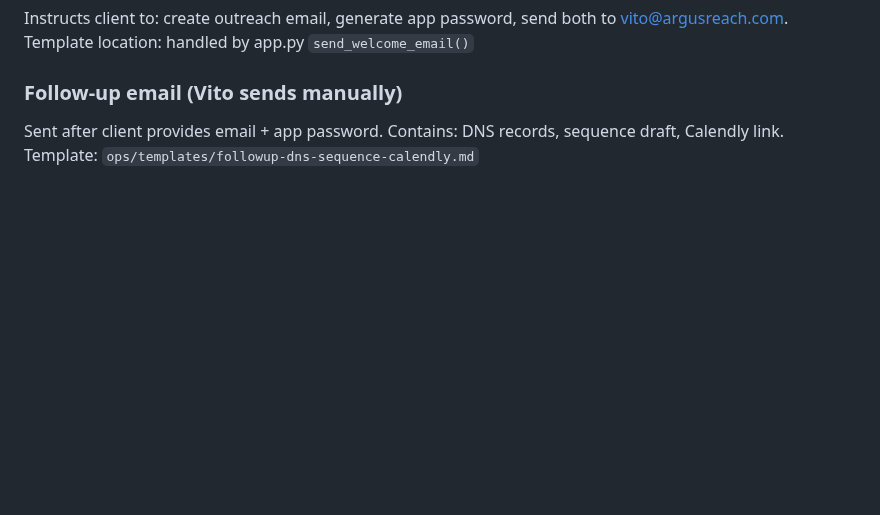
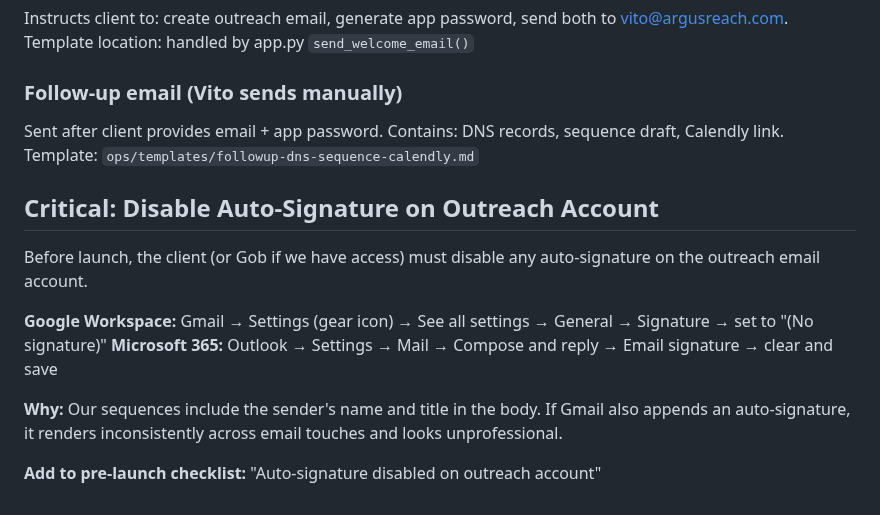
Before and after one commit to BotGob/argusreach-ops, a Markdown page: ops/client-email-setup-sop.md, the part around the change. Rendered like a GitHub page; blank space fills up the shorter version.

Commit message:
ops: add auto-signature disable step to email setup SOP

```diff
--- a/ops/client-email-setup-sop.md
+++ b/ops/client-email-setup-sop.md
@@ -104,3 +104,13 @@ Template location: handled by app.py `send_welcome_email()`
 ### Follow-up email (Vito sends manually)
 Sent after client provides email + app password. Contains: DNS records, sequence draft, Calendly link.
 Template: `ops/templates/followup-dns-sequence-calendly.md`
+
+## Critical: Disable Auto-Signature on Outreach Account
+Before launch, the client (or Gob if we have access) must disable any auto-signature on the outreach email account.
+
+**Google Workspace:** Gmail → Settings (gear icon) → See all settings → General → Signature → set to "(No signature)"
+**Microsoft 365:** Outlook → Settings → Mail → Compose and reply → Email signature → clear and save
+
+**Why:** Our sequences include the sender's name and title in the body. If Gmail also appends an auto-signature, it renders inconsistently across email touches and looks unprofessional.
+
+**Add to pre-launch checklist:** "Auto-signature disabled on outreach account"
```
